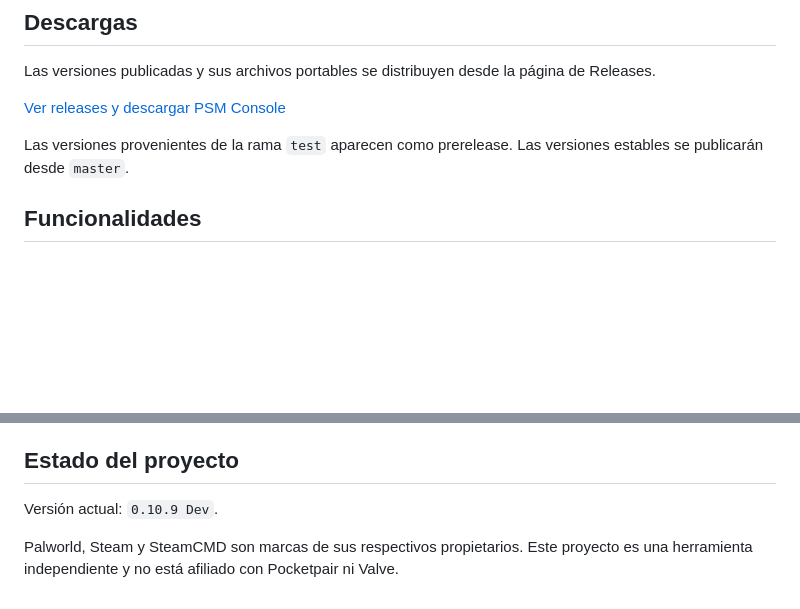
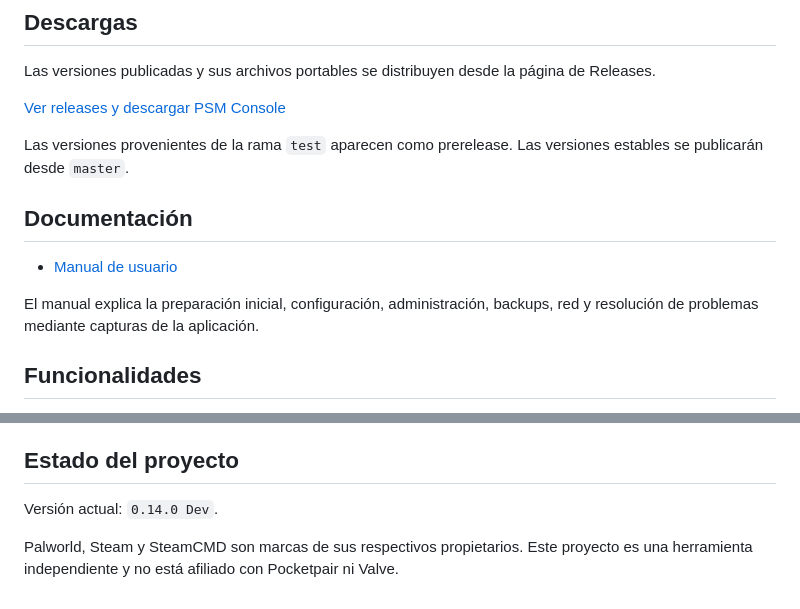
Before and after one commit to Alexis190392/psm-console, a Markdown page: README.md, 2 parts joined by grey strips. Drawn GitHub-style; blank space fills up the shorter version.

Commit message:
Agrega manual de usuario con capturas sanitizadas

```diff
--- a/README.md
+++ b/README.md
@@ -15,6 +15,12 @@ Las versiones publicadas y sus archivos portables se distribuyen desde la págin
 [Ver releases y descargar PSM Console](https://github.com/Alexis190392/psm-console/releases)
 
 Las versiones provenientes de la rama `test` aparecen como prerelease. Las versiones estables se publicarán desde `master`.
+
+## Documentación
+
+- [Manual de usuario](docs/manual-usuario/README.md)
+
+El manual explica la preparación inicial, configuración, administración, backups, red y resolución de problemas mediante capturas de la aplicación.
 
 ## Funcionalidades
 
@@ -66,6 +72,6 @@ npm.cmd run start:dev
 
 ## Estado del proyecto
 
-Versión actual: `0.10.9 Dev`.
+Versión actual: `0.14.0 Dev`.
 
 Palworld, Steam y SteamCMD son marcas de sus respectivos propietarios. Este proyecto es una herramienta independiente y no está afiliado con Pocketpair ni Valve.
```
Also changed, not shown: docs/manual-usuario/README.md (added, +395 -0 lines), resources/screenshots/backups.png (added), resources/screenshots/configuracion-resumen.png (added), 1 other file.
